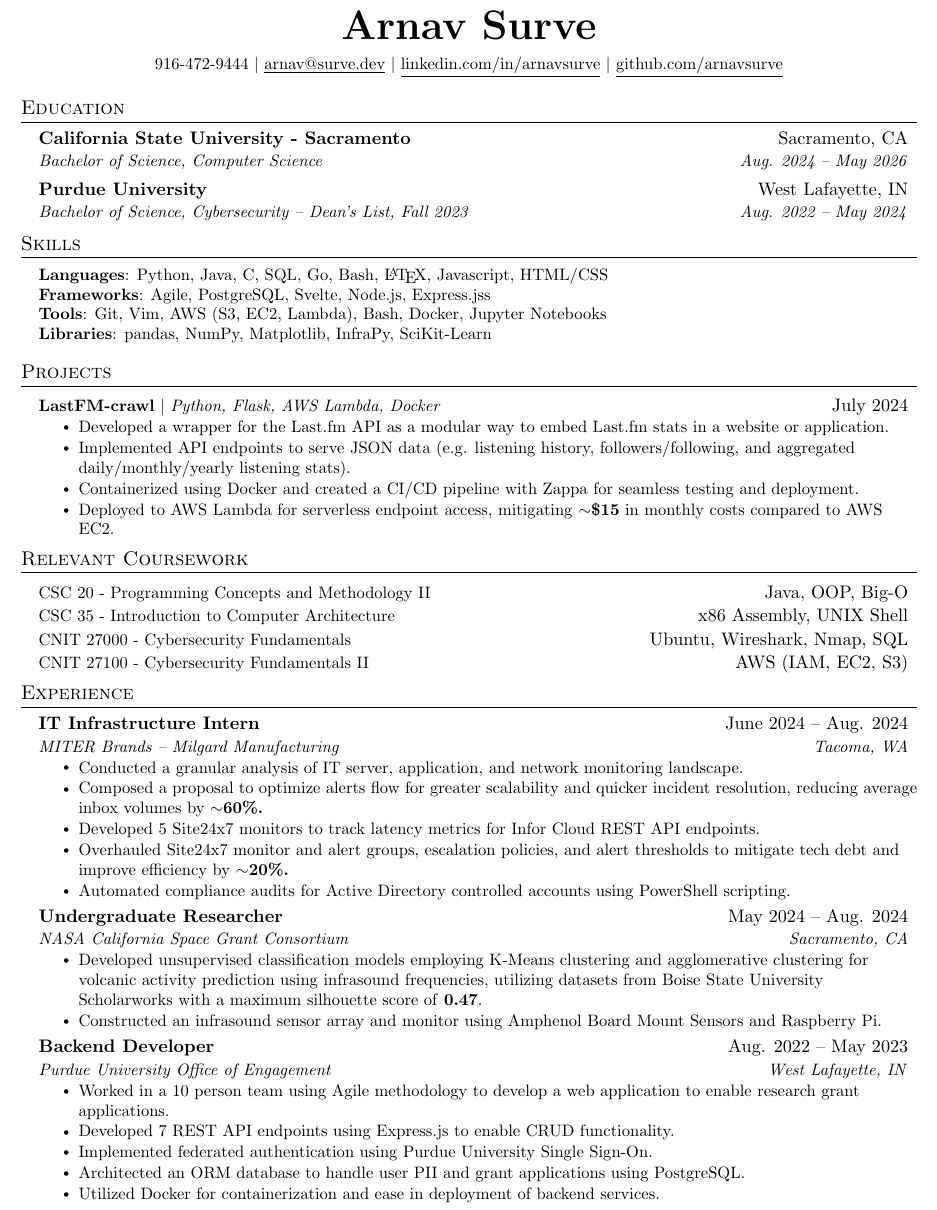
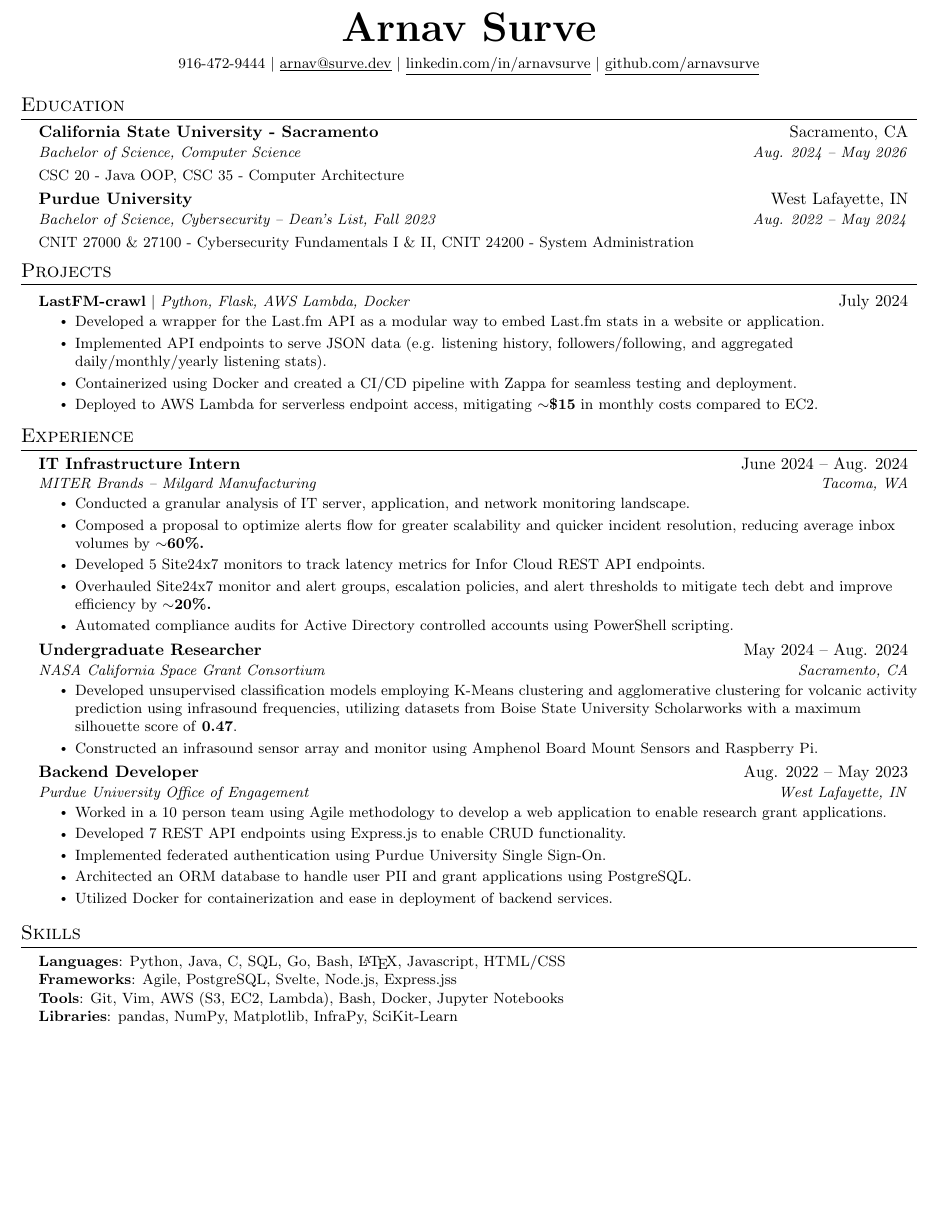
Before and after one commit to arnavsurve/resume, a LaTeX CV (arnav-surve-resume.tex): part of the page, cut so that both start at the same text, the shorter picture padded with empty space. Compiled offline with pdfLaTeX.

```diff
--- a/resume.tex
+++ b/arnav-surve-resume.tex
@@ -3,7 +3,7 @@
 % License : MIT
 %------------------------
 
-\documentclass[letterpaper,11pt]{article}
+\documentclass[letterpaper,10pt]{article}
 
 \usepackage{latexsym}
 \usepackage[empty]{fullpage}
@@ -112,7 +112,7 @@
 % \end{tabular*}
 
 \begin{center}
-    \textbf{\Huge Arnav Surve} \\ \vspace{1pt}
+    \textbf{\Huge Arnav Surve} \\ \vspace{0pt}
     \vspace{5pt}
     \small 916-472-9444 $|$ \href{mailto:arnav@surve.dev}{\underline{arnav@surve.dev}} $|$
     \href{https://linkedin.com/in/arnavsurve/}{\underline{linkedin.com/in/arnavsurve}} $|$
@@ -125,24 +125,18 @@
     \resumeSubheading
       {California State University - Sacramento}{Sacramento, CA}
       {Bachelor of Science, Computer Science}{Aug. 2024 -- May 2026}
+      \resumeProjectHeading
+      {CSC 20 - Java OOP, CSC 35 - Computer Architecture}{}
+
+    \vspace{3pt}
+
     \resumeSubheading
       {Purdue University}{West Lafayette, IN}
       {Bachelor of Science, Cybersecurity -- Dean's List, Fall 2023}{Aug. 2022 -- May 2024}
+      \resumeProjectHeading
+      {CNIT 27000 \& 27100 - Cybersecurity Fundamentals I \& II, CNIT 24200 - System Administration}{}
   \resumeSubHeadingListEnd
 
-%
-%-----------SKILLS-----------
-\section{Skills}
- \begin{itemize}[leftmargin=0.15in, label={}]
-    \small{\item{
-     \textbf{Languages}{: Python, Java, C, SQL, Go, Bash, \LaTeX, Javascript, HTML/CSS} \\
-     \textbf{Frameworks}{: Agile, PostgreSQL, Svelte, Node.js, Express.jss} \\
-     \textbf{Tools}{: Git, Vim, AWS (S3, EC2, Lambda), Bash, Docker, Jupyter Notebooks} \\
-     \textbf{Libraries}{: pandas, NumPy, Matplotlib, InfraPy, SciKit-Learn}
-    }}
- \end{itemize}
-
- \vspace{-10pt}
 
 % -----------PROJECTS-----------
 \section{Projects}
@@ -153,24 +147,11 @@
           \resumeItem{Developed a wrapper for the Last.fm API as a modular way to embed Last.fm stats in a website or application.}
           \resumeItem{Implemented API endpoints to serve JSON data (e.g. listening history, followers/following, and aggregated daily/monthly/yearly listening stats).}
           \resumeItem{Containerized using Docker and created a CI/CD pipeline with Zappa for seamless testing and deployment.}
-          \resumeItem{Deployed to AWS Lambda for serverless endpoint access, mitigating \textbf{$\sim$\$15} in monthly costs compared to AWS EC2.}
+          \resumeItem{Deployed to AWS Lambda for serverless endpoint access, mitigating \textbf{$\sim$\$15} in monthly costs compared to EC2.}
         \resumeItemListEnd
   \resumeSubHeadingListEnd
 
 \vspace{-12pt}
-
-%-----------RELEVANT COURSEWORK-----------
-\section{Relevant Coursework}
-  \resumeSubHeadingListStart
-    \resumeProjectHeading
-      {CSC 20 - Programming Concepts and Methodology II}{Java, OOP, Big-O}
-    \resumeProjectHeading
-      {CSC 35 - Introduction to Computer Architecture}{x86 Assembly, UNIX Shell}
-    \resumeProjectHeading
-      {CNIT 27000 - Cybersecurity Fundamentals}{Ubuntu, Wireshark, Nmap, SQL}
-    \resumeProjectHeading
-      {CNIT 27100 - Cybersecurity Fundamentals II}{AWS (IAM, EC2, S3)}
-  \resumeSubHeadingListEnd
 
 %-----------EXPERIENCE-----------
 \section{Experience}
@@ -228,5 +209,17 @@
   \resumeSubHeadingListEnd
 
 
+%
+%-----------SKILLS-----------
+\section{Skills}
+ \begin{itemize}[leftmargin=0.15in, label={}]
+    \small{\item{
+     \textbf{Languages}{: Python, Java, C, SQL, Go, Bash, \LaTeX, Javascript, HTML/CSS} \\
+     \textbf{Frameworks}{: Agile, PostgreSQL, Svelte, Node.js, Express.jss} \\
+     \textbf{Tools}{: Git, Vim, AWS (S3, EC2, Lambda), Bash, Docker, Jupyter Notebooks} \\
+     \textbf{Libraries}{: pandas, NumPy, Matplotlib, InfraPy, SciKit-Learn}
+    }}
+ \end{itemize}
+
 %-------------------------------------------
 \end{document}
```
Also changed, not shown: arnav-surve-resume.pdf (added), resume.pdf (deleted), 6 other files.
